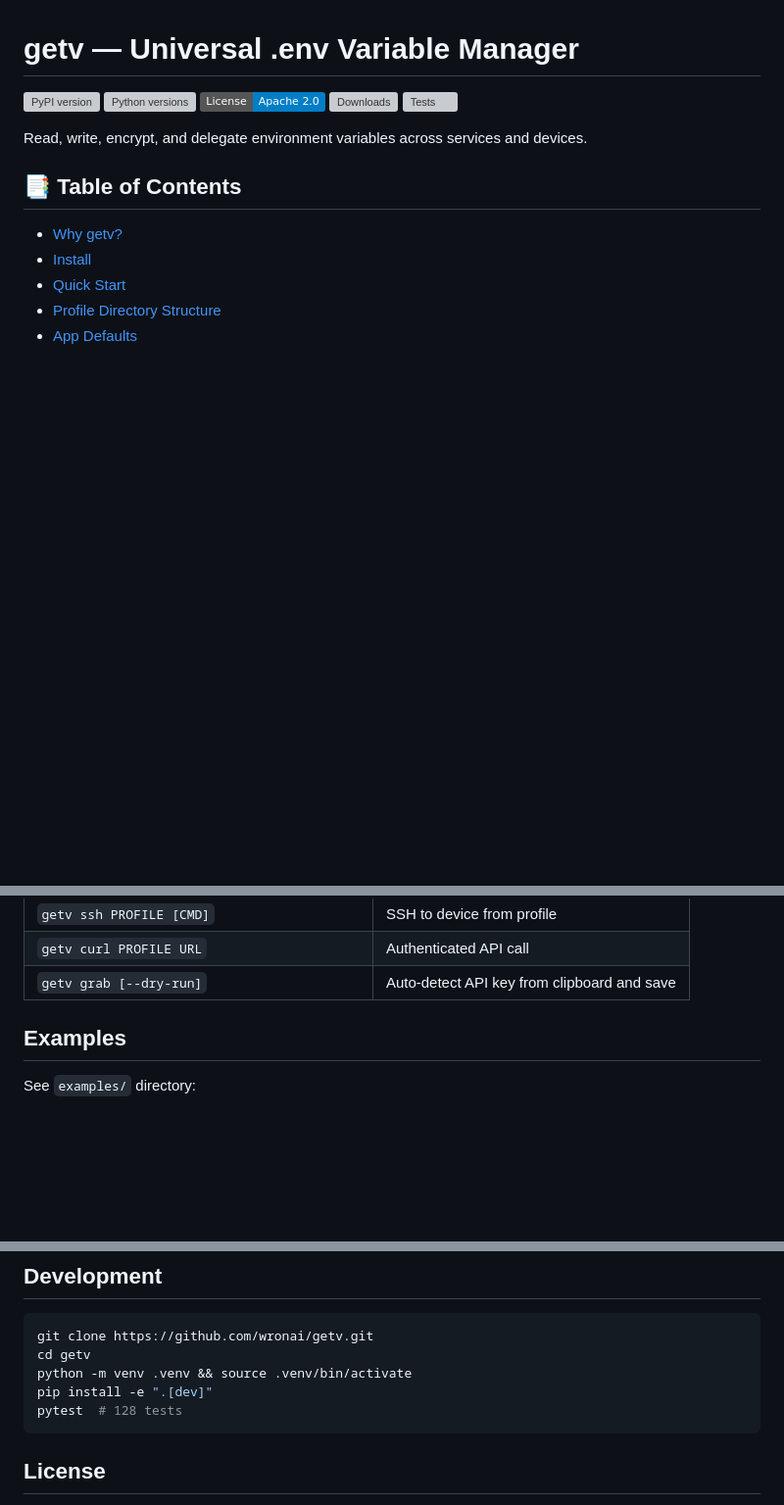
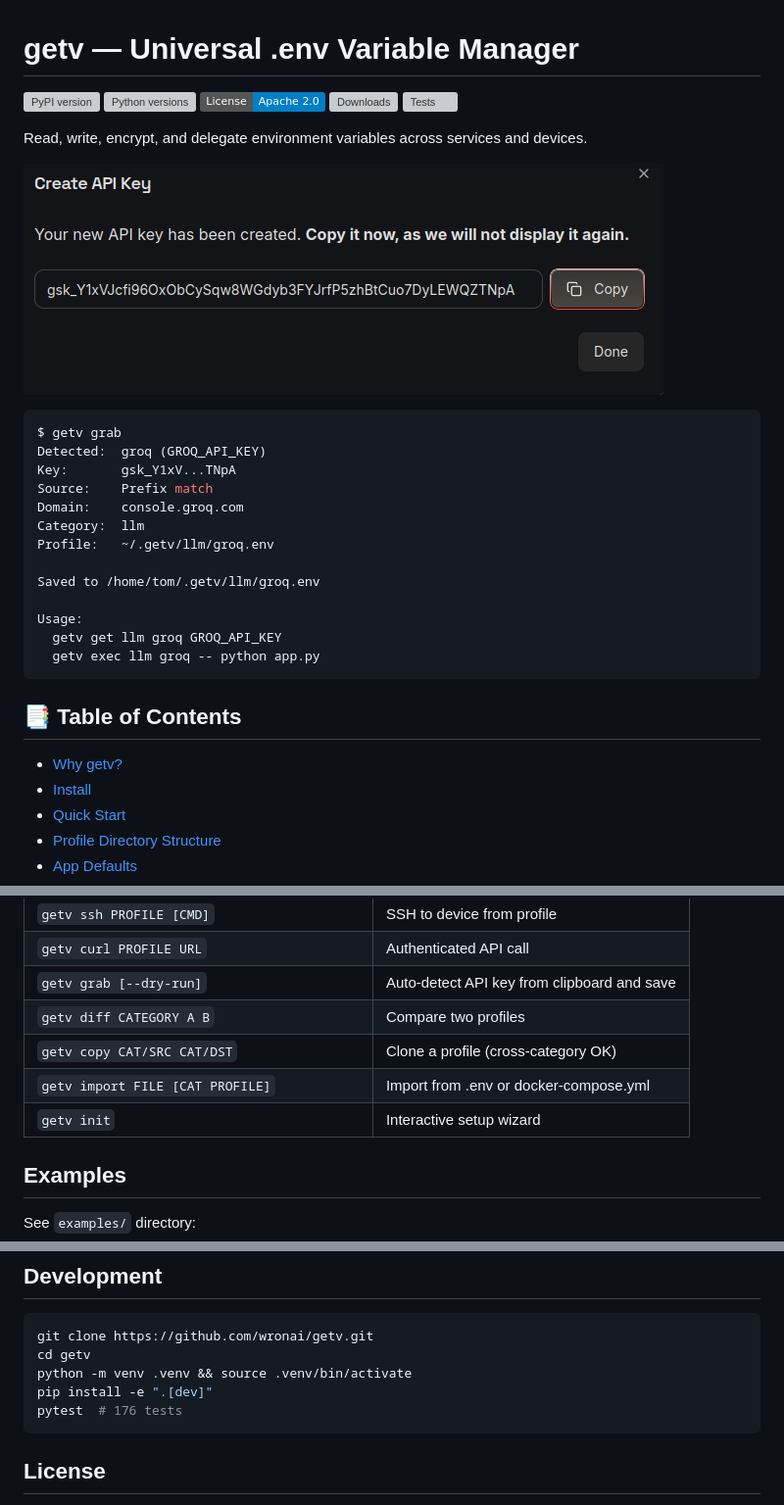
Before and after one commit to wronai/getv, a Markdown page: README.md, 3 parts joined by grey strips. Shown at 98% size. GitHub-like rendering; pictures changed too: img.png (added); badges without logos; blank space fills up the shorter version; grey boxes are pictures that could not be loaded.

Commit message:
docs: update README CLI reference — add diff/copy/import/init, 176 tests

````diff
--- a/README.md
+++ b/README.md
@@ -7,6 +7,23 @@
 [![Tests](https://github.com/wronai/getv/workflows/Tests/badge.svg)](https://github.com/wronai/getv/actions)
 
 Read, write, encrypt, and delegate environment variables across services and devices.
+
+![img.png](img.png)
+```bash
+$ getv grab
+Detected:  groq (GROQ_API_KEY)
+Key:       gsk_Y1xV...TNpA
+Source:    Prefix match
+Domain:    console.groq.com
+Category:  llm
+Profile:   ~/.getv/llm/groq.env
+
+Saved to /home/tom/.getv/llm/groq.env
+
+Usage:
+  getv get llm groq GROQ_API_KEY
+  getv exec llm groq -- python app.py
+```
 
 ## 📑 Table of Contents
 
@@ -464,6 +481,10 @@ original = decrypt_store(encrypted, key)
 | `getv ssh PROFILE [CMD]` | SSH to device from profile |
 | `getv curl PROFILE URL` | Authenticated API call |
 | `getv grab [--dry-run]` | Auto-detect API key from clipboard and save |
+| `getv diff CATEGORY A B` | Compare two profiles |
+| `getv copy CAT/SRC CAT/DST` | Clone a profile (cross-category OK) |
+| `getv import FILE [CAT PROFILE]` | Import from .env or docker-compose.yml |
+| `getv init` | Interactive setup wizard |
 
 ## Examples
 
@@ -505,7 +526,7 @@ git clone https://github.com/wronai/getv.git
 cd getv
 python -m venv .venv && source .venv/bin/activate
 pip install -e ".[dev]"
-pytest  # 128 tests
+pytest  # 176 tests
 ```
 
 ## License
````
